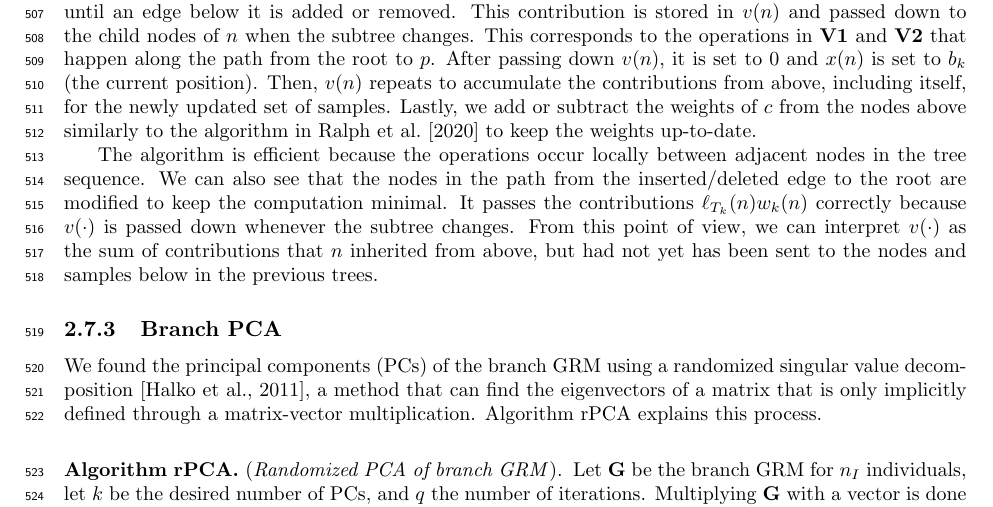
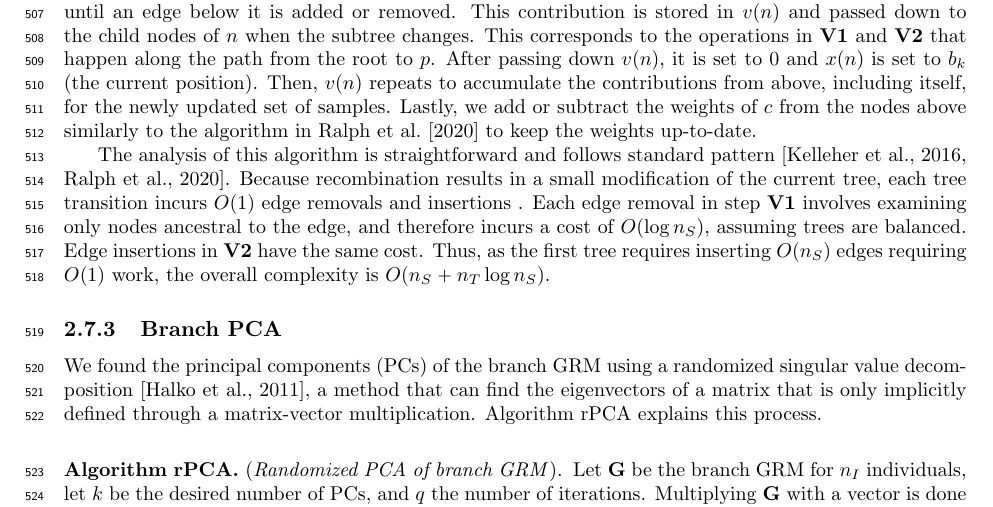
Before and after one commit to tskit-dev/genetic-relatedness-paper, a LaTeX document (main.tex, which reads methods.tex): part of page 16 of 35, cut so that both start at the same text. Compiled offline with pdfLaTeX.

Commit message:
Algorithm analysis

```diff
--- a/methods.tex
+++ b/methods.tex
@@ -1139,53 +1139,53 @@ so by accumulating values of haplotypes, we reduce the amount of necessary work.
 % Paragraph on describing the matvec algorithm
 We can see from equation~\eqref{eq:similar_ralph2020} that $\mathbf{C}\mathbf{w}$ is
 a sum of the contributions $\ell_{T_k}(n)w_k(n)$ of nodes specific to local trees.
-%
 Adding these contributions directly to the entries of $\mathbf{C}\mathbf{w}$ is
 inefficient due to the sheer number of node and sample pairs.
-%
 We can mitigate this by pushing down the contribution of the nodes only to their adjacent child nodes at a time,
 in the hope that the contributions will be passed to the correct samples corresponding to the entries of $\mathbf{C}\mathbf{w}$.
-%
 This is because the local connection between the nodes is extremely sparse in the tree sequence.
 The role of value $v(\cdot)$ is precisely to deliver the contributions correctly downwards the trees.
-%
 For each tree $T_k$, we want to ensure that $n$'s contribution is passed down only to
 the samples $s$ such that $s \le_{T_k} n$.
-%
 A straightforward way is to pass down the contributions at every position $k$.
-%
 Notice that the samples below a node do not change until the subtree beneath it changes.
-%
 This change is triggered by edge insertions and deletions happening below the edge,
 so we wait until the change happens.
-%
 Each node accumulates the contributions that are passed down from above
 until an edge below it is added or removed.
-%
 This contribution is stored in $v(n)$ and passed down to the child nodes of $n$ when the subtree changes.
-%
 This corresponds to the operations in $\mathbf{V1}$ and $\mathbf{V2}$
 that happen along the path from the root to $p$.
-%
 After passing down $v(n)$, it is set to $0$ and $x(n)$ is set to $b_k$ (the current position).
-%
 Then, $v(n)$ repeats to accumulate the contributions from above, including itself,
 for the newly updated set of samples.
-%
 Lastly, we add or subtract the weights of $c$ from the nodes above similarly to
 the algorithm in \citet{ralph2020efficiently} to keep the weights up-to-date.
 
-% Paragraph on the efficiency of the algorithm
-The algorithm is efficient because the operations occur locally between adjacent nodes in the tree sequence.
-%
-We can also see that the nodes in the path from the inserted/deleted edge to the root are
-modified to keep the computation minimal.
-%
-It passes the contributions $\ell_{T_k}(n)w_k(n)$ correctly because
-$v(\cdot)$ is passed down whenever the subtree changes.
-%
-From this point of view, we can interpret $v(\cdot)$ as the sum of contributions that $n$ inherited from above,
-but had not yet has been sent to the nodes and samples below in the previous trees.
+% JK: These notes belong in the explanation bit, maybe?
+% % Paragraph on the efficiency of the algorithm
+% The algorithm is efficient because the operations occur locally between adjacent nodes in the tree sequence.
+% %
+% We can also see that the nodes in the path from the inserted/deleted edge to the root are
+% modified to keep the computation minimal.
+% %
+% It passes the contributions $\ell_{T_k}(n)w_k(n)$ correctly because
+% $v(\cdot)$ is passed down whenever the subtree changes.
+% %
+% From this point of view, we can interpret $v(\cdot)$ as the sum of contributions that $n$ inherited from above,
+% but had not yet has been sent to the nodes and samples below in the previous trees.
+
+
+The analysis of this algorithm is straightforward and follows  standard
+pattern~\citep{kelleher2016efficient,ralph2020efficiently}. Because
+recombination results in a small modification of the current tree,
+each tree transition
+incurs $O(1)$ edge removals and insertions . Each edge removal in step \textbf{V1}
+involves examining only nodes ancestral to the edge, and therefore incurs
+a cost of $O(\log{n_S})$, assuming trees are balanced. Edge insertions
+in \textbf{V2} have the same cost. Thus,
+as the first tree requires inserting $O(n_S)$ edges requiring $O(1)$
+work, the overall complexity is $O(n_S + n_T \log{n_S})$.
 
 % --- PCA ----------------------------------------------------------------
 
```
